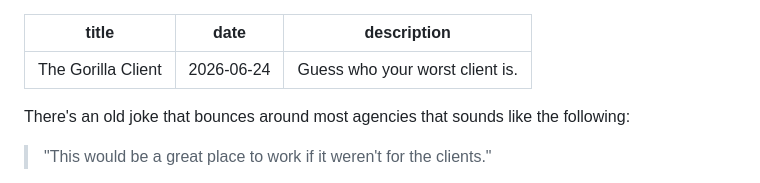
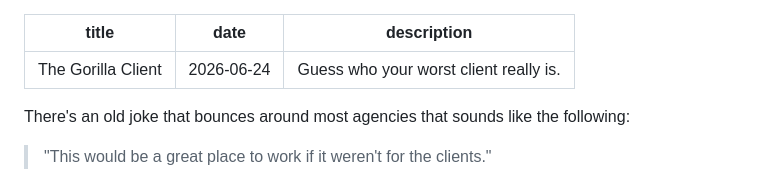
Before and after one commit to talktalkmake/hartops, a Markdown page: blog/posts/the-gorilla-client.md, the part around the change. Drawn GitHub-style.

Commit message:
Tweak gorilla post description (pipeline test)
Co-Authored-By: Claude Opus 4.8 <noreply@anthropic.com>

```diff
--- a/blog/posts/the-gorilla-client.md
+++ b/blog/posts/the-gorilla-client.md
@@ -1,7 +1,7 @@
 ---
 title: The Gorilla Client
 date: 2026-06-24
-description: Guess who your worst client is.
+description: Guess who your worst client really is.
 ---
 
 There's an old joke that bounces around most agencies that sounds like the following:
```
